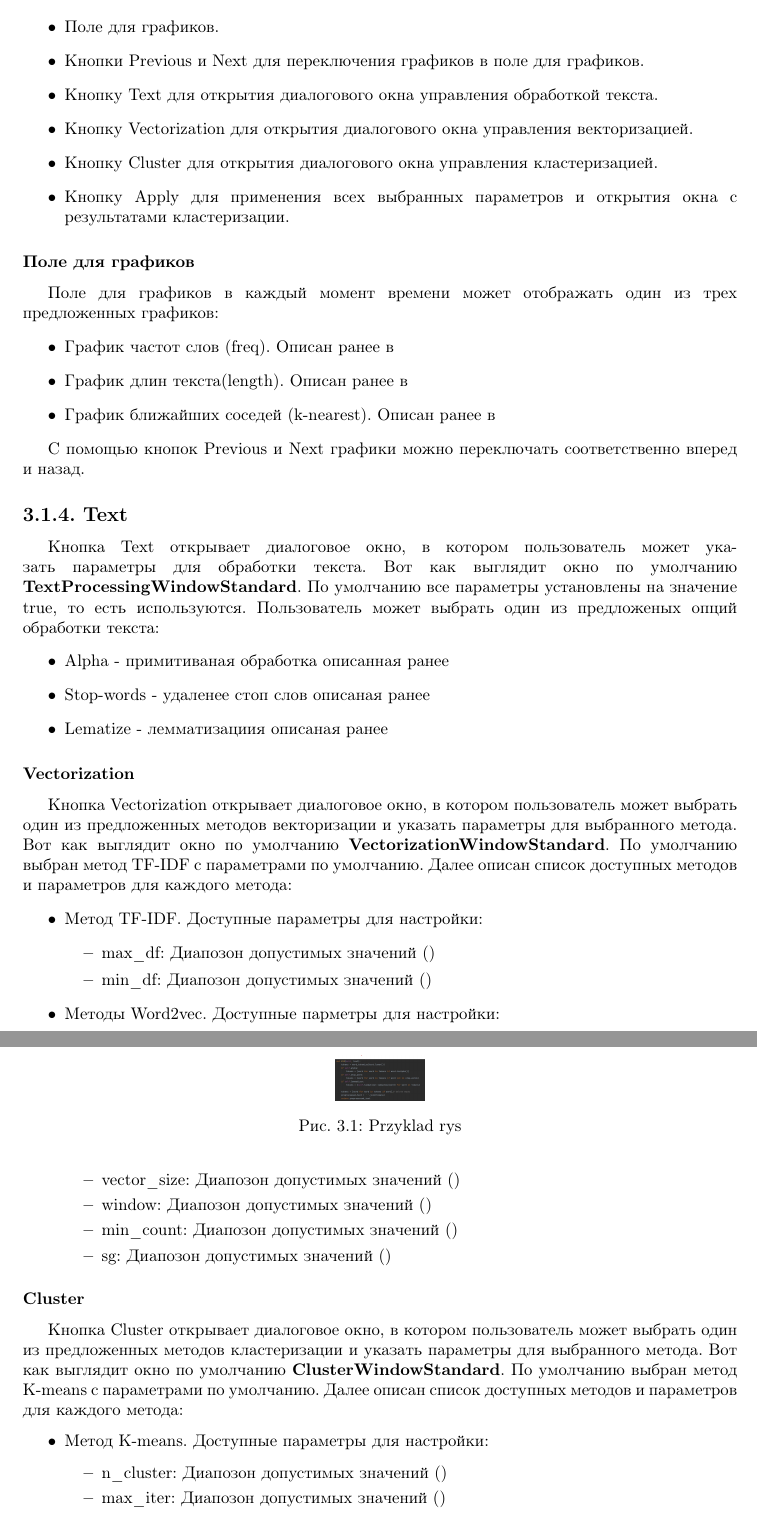
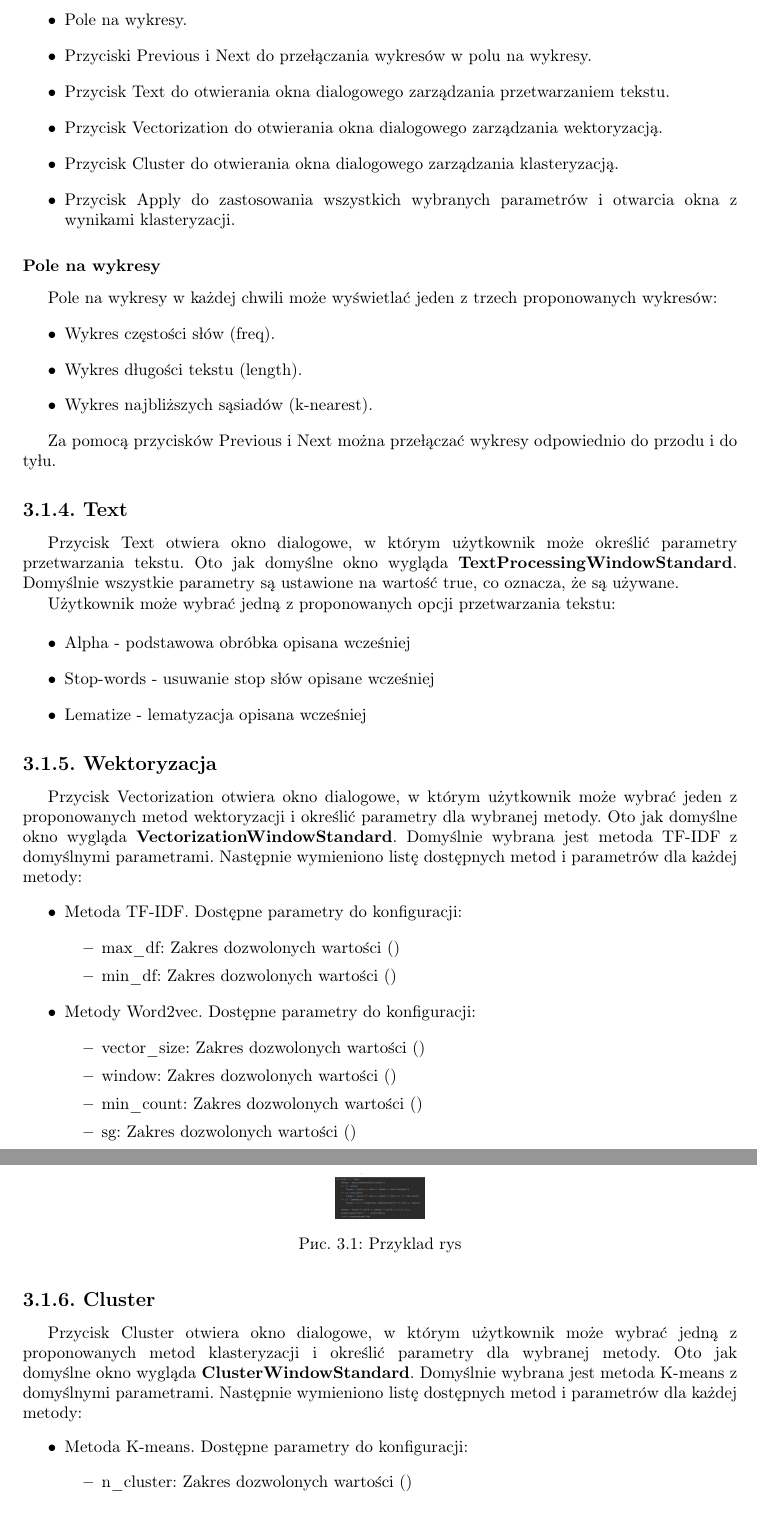
Before and after one commit to maksasGit/thesis, a LaTeX book (LaTeX/solving.tex, which reads LaTeX/rozdzial_3.tex): two parts of pages 28 and 29 of 41, joined at a grey line, cut at the place of the change. Compiled offline with pdfLaTeX.

Commit message:
change ApplicationDesc

```diff
--- a/LaTeX/rozdzial_3.tex
+++ b/LaTeX/rozdzial_3.tex
@@ -24,55 +27,57 @@
 		\begin{itemize}
-			\item Поле для графиков.
-			\item Кнопки Previous и Next для переключения графиков в поле для графиков.
-			\item Кнопку Text для открытия диалогового окна управления обработкой текста.
-			\item Кнопку Vectorization для открытия диалогового окна управления векторизацией.
-			\item Кнопку Cluster для открытия диалогового окна управления кластеризацией.
-			\item Кнопку Apply для применения всех выбранных параметров и открытия окна с результатами кластеризации.
+			\item Pole na wykresy.
+			\item Przyciski Previous i Next do przełączania wykresów w polu na wykresy.
+			\item Przycisk Text do otwierania okna dialogowego zarządzania przetwarzaniem tekstu.
+			\item Przycisk Vectorization do otwierania okna dialogowego zarządzania wektoryzacją.
+			\item Przycisk Cluster do otwierania okna dialogowego zarządzania klasteryzacją.
+			\item Przycisk Apply do zastosowania wszystkich wybranych parametrów i otwarcia okna z wynikami klasteryzacji.
 		\end{itemize}
 
-	\subsubsection{Поле для графиков}
-			Поле для графиков в каждый момент времени может отображать один из трех предложенных графиков:
+	\subsubsection{Pole na wykresy}
+			Pole na wykresy w każdej chwili może wyświetlać jeden z trzech proponowanych wykresów:
 			\begin{itemize}
-				\item График частот слов (freq). Описан ранее в
-				\item График длин текста(length). Описан ранее в
-				\item График ближайших соседей (k-nearest). Описан ранее в
+				\item Wykres częstości słów (freq).
+				\item Wykres długości tekstu (length).
+				\item Wykres najbliższych sąsiadów (k-nearest).
 			\end{itemize}
 
-			С помощью кнопок Previous и Next графики можно переключать соответственно вперед и назад.
+			Za pomocą przycisków Previous i Next można przełączać wykresy odpowiednio do przodu i do tyłu.
+
 
 	\subsection{Text}
-			Кнопка Text открывает диалоговое окно, в котором пользователь может указать параметры для обработки текста. Вот как выглядит окно по умолчанию \textbf{TextProcessingWindowStandard}. По умолчанию все параметры установлены на значение true, то есть используются.
-		Пользователь может выбрать один из предложеных опций обработки текста:
+			Przycisk Text otwiera okno dialogowe, w którym użytkownik może określić parametry przetwarzania tekstu. Oto jak domyślne okno wygląda \textbf{TextProcessingWindowStandard}. Domyślnie wszystkie parametry są ustawione na wartość true, co oznacza, że są używane.
+
+			Użytkownik może wybrać jedną z proponowanych opcji przetwarzania tekstu:
+
 			\begin{itemize}
-			\item Alpha - примитиваная обработка описанная ранее
-			\item Stop-words - удаленее стоп слов описаная ранее
-			\item Lematize - лемматизациия описаная ранее
+				\item Alpha - podstawowa obróbka opisana wcześniej
+				\item Stop-words - usuwanie stop słów opisane wcześniej
+				\item Lematize - lematyzacja opisana wcześniej
 			\end{itemize}
 
-		\subsubsection{Vectorization}
-			Кнопка Vectorization открывает диалоговое окно, в котором пользователь может выбрать один из предложенных методов векторизации и указать параметры для выбранного метода. Вот как выглядит окно по умолчанию \textbf{VectorizationWindowStandard}. По умолчанию выбран метод TF-IDF с параметрами по умолчанию.
-			Далее описан список доступных методов и параметров для каждого метода:
+	\subsection{Wektoryzacja}
+		Przycisk Vectorization otwiera okno dialogowe, w którym użytkownik może wybrać jeden z proponowanych metod wektoryzacji i określić parametry dla wybranej metody. Oto jak domyślne okno wygląda \textbf{VectorizationWindowStandard}. Domyślnie wybrana jest metoda TF-IDF z domyślnymi parametrami.
+		Następnie wymieniono listę dostępnych metod i parametrów dla każdej metody:
 		\begin{itemize}
-				\item Метод TF-IDF. Доступные параметры для настройки:
+			\item Metoda TF-IDF. Dostępne parametry do konfiguracji:
 			\begin{itemize}
-						\item max\_df: Диапозон допустимых значений ()
-						\item min\_df: Диапозон допустимых значений ()
+				\item max\_df: Zakres dozwolonych wartości ()
+				\item min\_df: Zakres dozwolonych wartości ()
 			\end{itemize}
-				\item Методы Word2vec. Доступные парметры для настройки:
+			\item Metody Word2vec. Dostępne parametry do konfiguracji:
 			\begin{itemize}
-						\item vector\_size: Диапозон допустимых значений ()
-						\item window: Диапозон допустимых значений ()
-						\item min\_count: Диапозон допустимых значений ()
-						\item sg: Диапозон допустимых значений ()
+				\item vector\_size: Zakres dozwolonych wartości ()
+				\item window: Zakres dozwolonych wartości ()
+				\item min\_count: Zakres dozwolonych wartości ()
+				\item sg: Zakres dozwolonych wartości ()
 			\end{itemize}
 		\end{itemize}
 
-		\subsubsection{Cluster}
-			Кнопка Cluster открывает диалоговое окно, в котором пользователь может выбрать один из предложенных методов кластеризации и указать параметры для выбранного метода. Вот как выглядит окно по умолчанию \textbf{ClusterWindowStandard}. По умолчанию выбран метод K-means с параметрами по умолчанию.
-			Далее описан список доступных методов и параметров для каждого метода:
+	\subsection{Cluster}
+		Przycisk Cluster otwiera okno dialogowe, w którym użytkownik może wybrać jedną z proponowanych metod klasteryzacji i określić parametry dla wybranej metody. Oto jak domyślne okno wygląda \textbf{ClusterWindowStandard}. Domyślnie wybrana jest metoda K-means z domyślnymi parametrami.
+		Następnie wymieniono listę dostępnych metod i parametrów dla każdej metody:
 		\begin{itemize}
-				\item Метод K-means. Доступные параметры для настройки:
+			\item Metoda K-means. Dostępne parametry do konfiguracji:
 			\begin{itemize}
-						\item n\_cluster: Диапозон допустимых значений ()
-						\item max\_iter: Диапозон допустимых значений ()
-						\item n\_iter: Диапозон допустимых значений ()
+				\item n\_cluster: Zakres dozwolonych wartości ()
+				\item max\_iter: Zakres dozwolonych wartości ()
```
Also changed, not shown: LaTeX/rozdzial_3.tex (43 more changed lines). Lines whose indentation alone changed are shown as unchanged.
